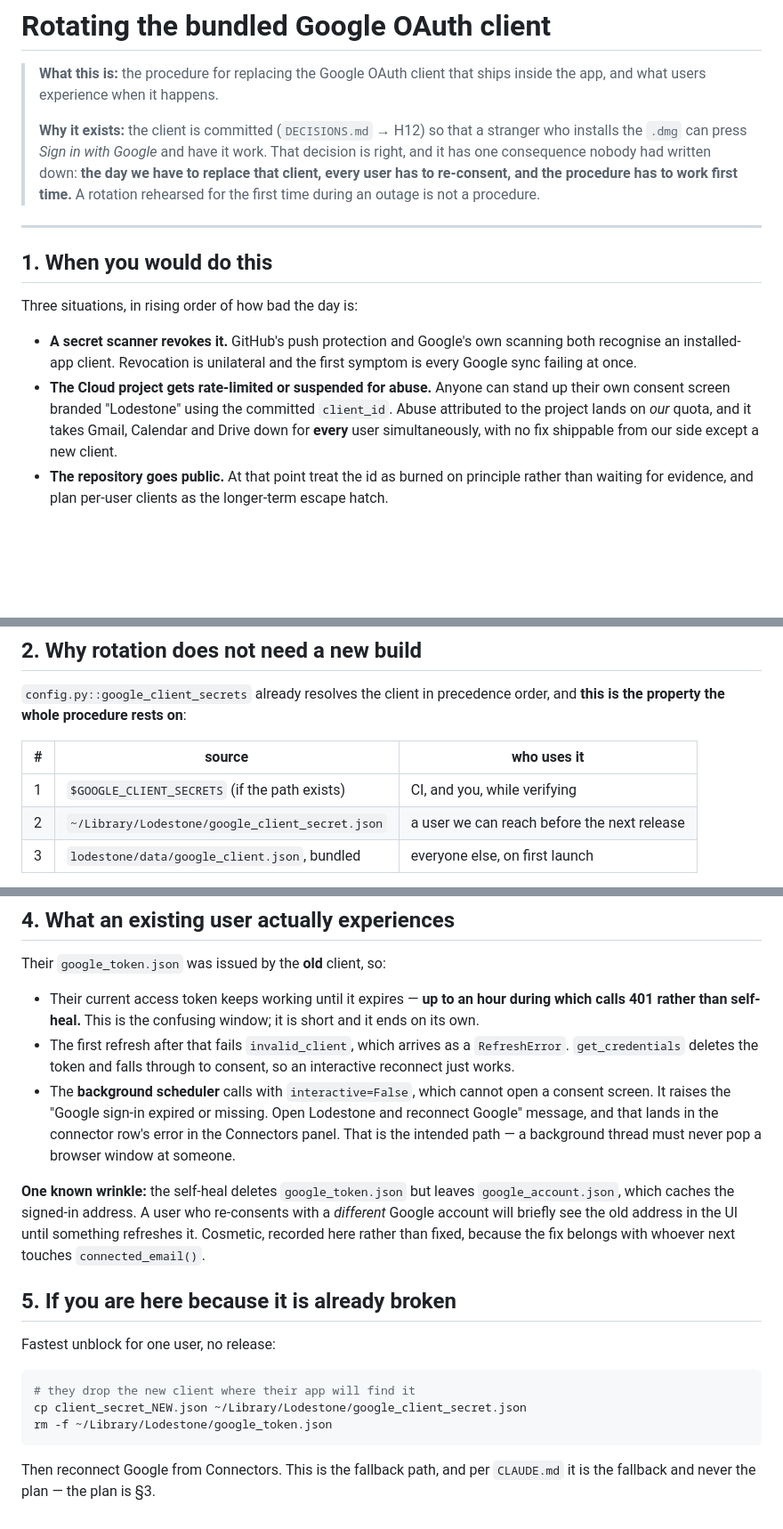
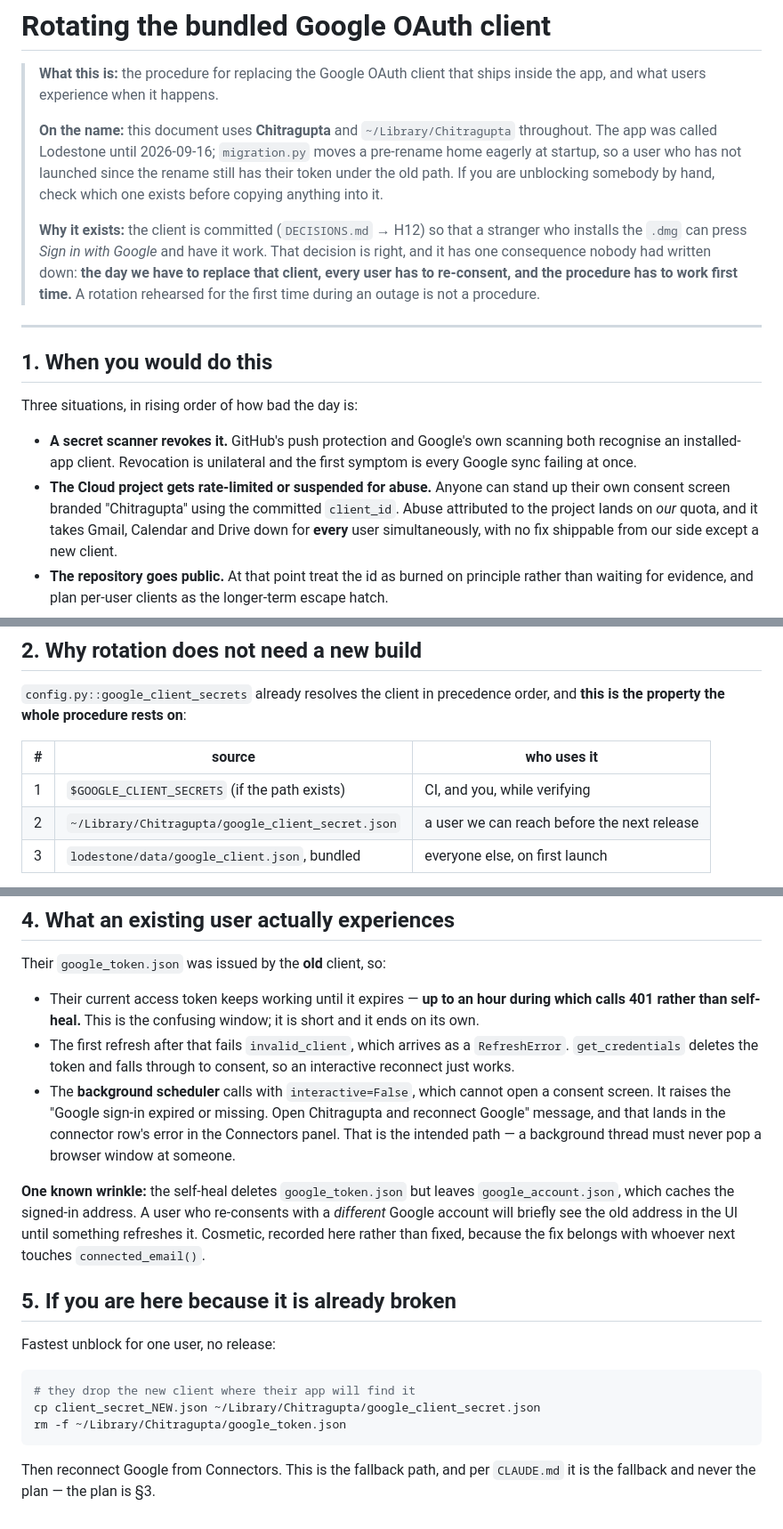
Before and after one commit to suryansh2846code/TURNOVER, a Markdown page: docs/development/google-client-rotation.md, 3 parts joined by grey strips. Shown at 89% size. Drawn GitHub-style; blank space fills up the shorter version.

Commit message:
docs(google): the rotation procedure says Chitragupta, and which home to check
The app was renamed on 2026-09-16 and this procedure is followed by hand, on
somebody's machine, on a bad day. A path that is wrong by one directory name is
the kind of instruction that wastes the hour you least have.

Only the lines this branch wrote are changed; the rename itself lives where it
belongs, with migration.py.

````diff
--- a/docs/development/google-client-rotation.md
+++ b/docs/development/google-client-rotation.md
@@ -2,6 +2,12 @@
 
 > **What this is:** the procedure for replacing the Google OAuth client that
 > ships inside the app, and what users experience when it happens.
+>
+> **On the name:** this document uses **Chitragupta** and `~/Library/Chitragupta`
+> throughout. The app was called Lodestone until 2026-09-16; `migration.py` moves
+> a pre-rename home eagerly at startup, so a user who has not launched since the
+> rename still has their token under the old path. If you are unblocking somebody
+> by hand, check which one exists before copying anything into it.
 >
 > **Why it exists:** the client is committed (`DECISIONS.md` → H12) so that a
 > stranger who installs the `.dmg` can press *Sign in with Google* and have it
@@ -20,7 +26,7 @@ Three situations, in rising order of how bad the day is:
   scanning both recognise an installed-app client. Revocation is unilateral and
   the first symptom is every Google sync failing at once.
 * **The Cloud project gets rate-limited or suspended for abuse.** Anyone can
-  stand up their own consent screen branded "Lodestone" using the committed
+  stand up their own consent screen branded "Chitragupta" using the committed
   `client_id`. Abuse attributed to the project lands on *our* quota, and it
   takes Gmail, Calendar and Drive down for **every** user simultaneously, with
   no fix shippable from our side except a new client.
@@ -39,7 +45,7 @@ order, and **this is the property the whole procedure rests on**:
 | # | source | who uses it |
 |---|---|---|
 | 1 | `$GOOGLE_CLIENT_SECRETS` (if the path exists) | CI, and you, while verifying |
-| 2 | `~/Library/Lodestone/google_client_secret.json` | a user we can reach before the next release |
+| 2 | `~/Library/Chitragupta/google_client_secret.json` | a user we can reach before the next release |
 | 3 | `lodestone/data/google_client.json`, bundled | everyone else, on first launch |
 
 So a replacement client can be **proven against a real Google account before it
@@ -105,7 +111,7 @@ Their `google_token.json` was issued by the **old** client, so:
   consent, so an interactive reconnect just works.
 * The **background scheduler** calls with `interactive=False`, which cannot open
   a consent screen. It raises the "Google sign-in expired or missing. Open
-  Lodestone and reconnect Google" message, and that lands in the connector row's
+  Chitragupta and reconnect Google" message, and that lands in the connector row's
   error in the Connectors panel. That is the intended path — a background thread
   must never pop a browser window at someone.
 
@@ -121,8 +127,8 @@ Fastest unblock for one user, no release:
 
 ```bash
 # they drop the new client where their app will find it
-cp client_secret_NEW.json ~/Library/Lodestone/google_client_secret.json
-rm -f ~/Library/Lodestone/google_token.json
+cp client_secret_NEW.json ~/Library/Chitragupta/google_client_secret.json
+rm -f ~/Library/Chitragupta/google_token.json
 ```
 
 Then reconnect Google from Connectors. This is the fallback path, and per
````
Also changed, not shown: other parts of docs/development/google-client-rotation.md (+1 -1 lines), docs/DECISIONS.md (+2 -2 lines).
